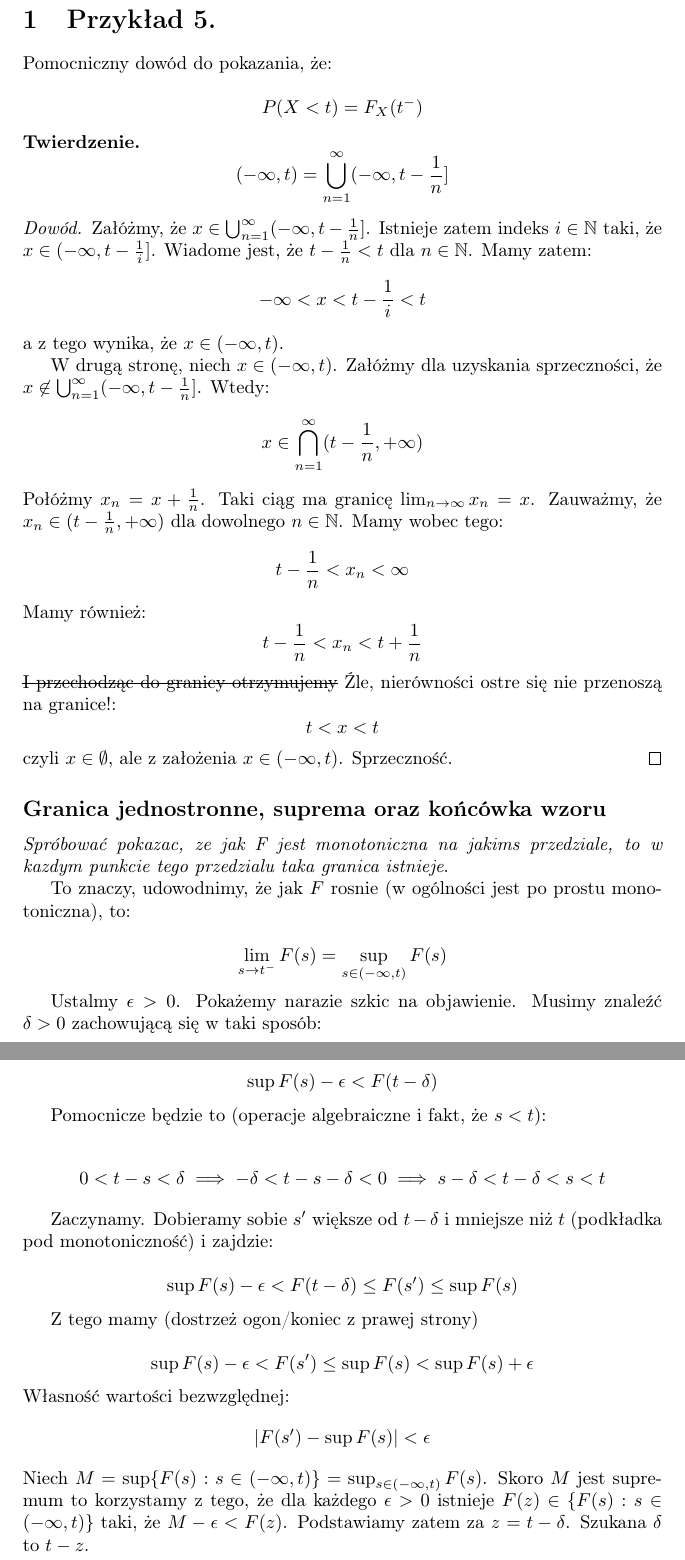
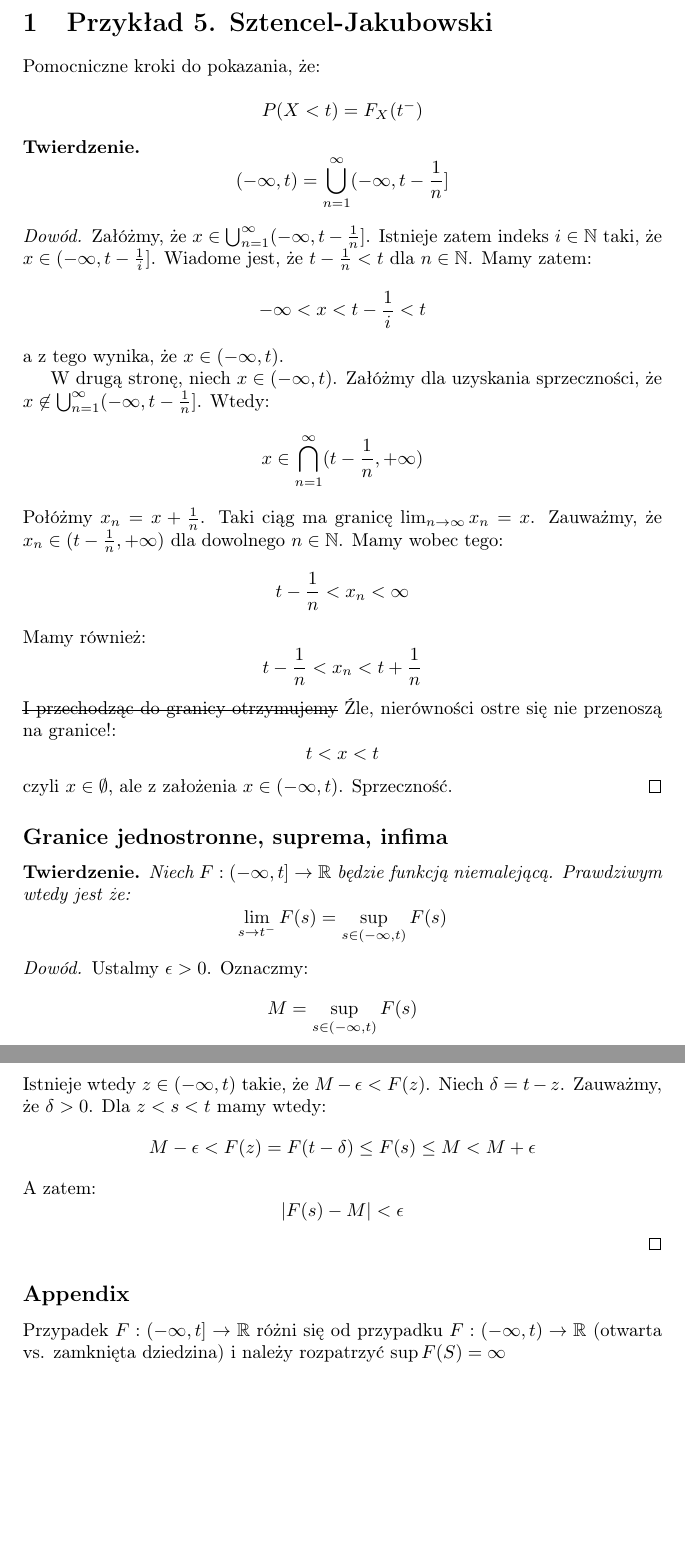
Before and after one commit to kjura/maths, a LaTeX document (prawdo_dla_prawie_kazdego/Notatki/Rozdzial_4/Dystrybuanta/dystrybuanta_notatki.tex): two parts of pages 1 and 2 of 2, joined at a grey line, cut so that both start at the same text, the shorter picture padded with empty space. Compiled offline with pdfLaTeX.

Commit message:
prawd_dla_prawie_kazdego: proof for onesided limits and suprema

```diff
--- a/prawdo_dla_prawie_kazdego/Notatki/Rozdzial_4/Dystrybuanta/dystrybuanta_notatki.tex
+++ b/prawdo_dla_prawie_kazdego/Notatki/Rozdzial_4/Dystrybuanta/dystrybuanta_notatki.tex
@@ -19,9 +19,9 @@
 \begin{document}
 
 
-\section{Przykład 5.}
+\section{Przykład 5. Sztencel-Jakubowski}
 
-Pomocniczny dowód do pokazania, że:
+Pomocniczne kroki do pokazania, że:
 
 \begin{equation*}
     P(X < t) = F_{X}(t^{-})
@@ -63,47 +63,33 @@ Pomocniczny dowód do pokazania, że:
     czyli \(x \in \emptyset\), ale z założenia \(x \in (- \infty, t)\). Sprzeczność.
 \end{proof}
 
-\subsection*{Granica jednostronne, suprema oraz końcówka wzoru}
+\subsection*{Granice jednostronne, suprema, infima}
 
-\emph{Spróbować pokazac, ze jak F jest monotoniczna na jakims przedziale,
-to w kazdym punkcie tego przedzialu taka granica istnieje}.
+\begin{theorem}
+    Niech \(F: (-\infty, t] \rightarrow \mathbb{R}\) będzie funkcją niemalejącą. Prawdziwym wtedy jest że:
+    \begin{equation*}
+        \lim_{s \to t^{-}} F(s) = \sup_{s \in (-\infty, t)} F(s)
+    \end{equation*}
+\end{theorem}
+\begin{proof}
+    Ustalmy \(\epsilon > 0\). Oznaczmy:
+    \begin{equation*}
+        M = \sup_{s \in (-\infty, t)} F(s)
+    \end{equation*}
+    Istnieje wtedy \(z \in (-\infty, t)\) takie, że \(M - \epsilon < F(z)\). Niech \(\delta = t - z\). Zauważmy,
+    że \(\delta > 0\). Dla \(z < s < t\) mamy wtedy:
+    \begin{equation*}
+        M - \epsilon < F(z) = F(t - \delta) \leq F(s) \leq M < M + \epsilon
+    \end{equation*}
+    A zatem:
+    \begin{equation*}
+        |F(s) - M| < \epsilon
+    \end{equation*}
+\end{proof}
 
-To znaczy, udowodnimy, że jak \(F\) rosnie (w ogólności jest po prostu monotoniczna), to:
-
-\begin{equation*}
-    \lim_{s\to t^{-}} F(s) = \sup_{s \in (-\infty, t)} F(s)
-\end{equation*}
-
-Ustalmy \(\epsilon > 0\). Pokażemy narazie szkic na objawienie. Musimy znaleźć \(\delta > 0\) zachowującą się w taki sposób:
-
-\begin{equation*}
-    \sup F(s) - \epsilon < F(t - \delta)
-\end{equation*}
-
-Pomocnicze będzie to (operacje algebraiczne i fakt, że \(s < t\)):
-
-\begin{equation*}
-    0 < t - s < \delta \implies - \delta < t - s - \delta < 0 \implies s - \delta < t - \delta < s < t
-\end{equation*}
-
-Zaczynamy. Dobieramy sobie \(s'\) większe od \(t - \delta\) i mniejsze niż \(t\) (podkładka pod monotoniczność) i zajdzie:
-
-\begin{equation*}
-    \sup F(s) - \epsilon < F(t - \delta) \leq F(s') \leq \sup F(s)
-\end{equation*}
-
-Z tego mamy (dostrzeż ogon/koniec z prawej strony)
-
-\begin{equation*}
-    \sup F(s) - \epsilon < F(s') \leq \sup F(s) < \sup F(s) + \epsilon
-\end{equation*}
-Własność wartości bezwzględnej:
-\begin{equation*}
-    |F(s') - \sup F(s)| < \epsilon
-\end{equation*}
-Niech \(M = \sup \{ F(s) : s \in (- \infty, t) \} = \sup_{s \in (-\infty, t)} F(s)\). Skoro \(M\) jest supremum to
-korzystamy z tego, że dla każdego \(\epsilon > 0\) istnieje \(F(z) \in \{ F(s) : s \in (- \infty, t) \}\) taki,
-że \(M - \epsilon < F(z)\). Podstawiamy zatem za \(z = t - \delta\). Szukana \(\delta\) to \(t - z\).
-
+\subsection*{Appendix}
+Przypadek \(F: (-\infty, t] \rightarrow \mathbb{R}\) różni się od przypadku
+\(F: (-\infty, t) \rightarrow \mathbb{R}\) (otwarta vs. zamknięta dziedzina) i należy rozpatrzyć
+\(\sup F(S) = \infty \)
 
 \end{document}
```
